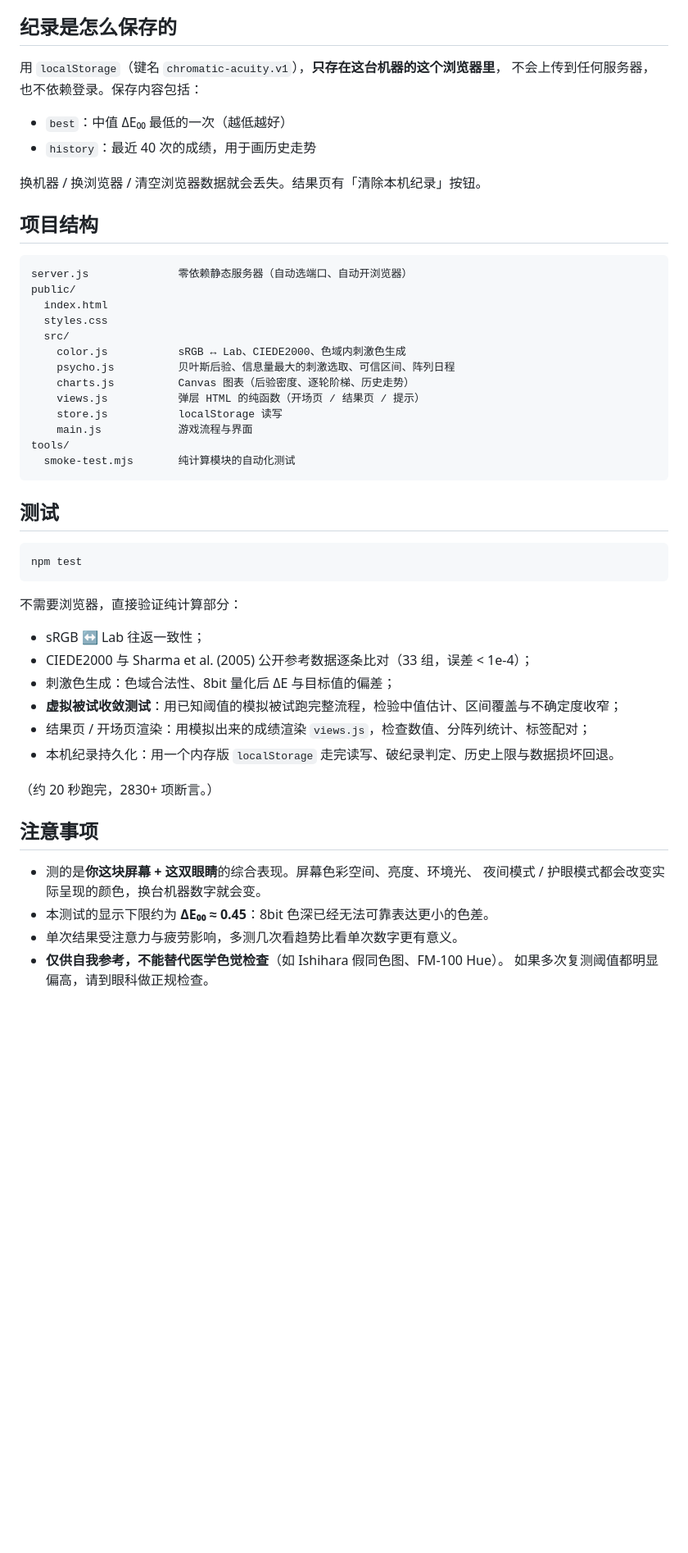
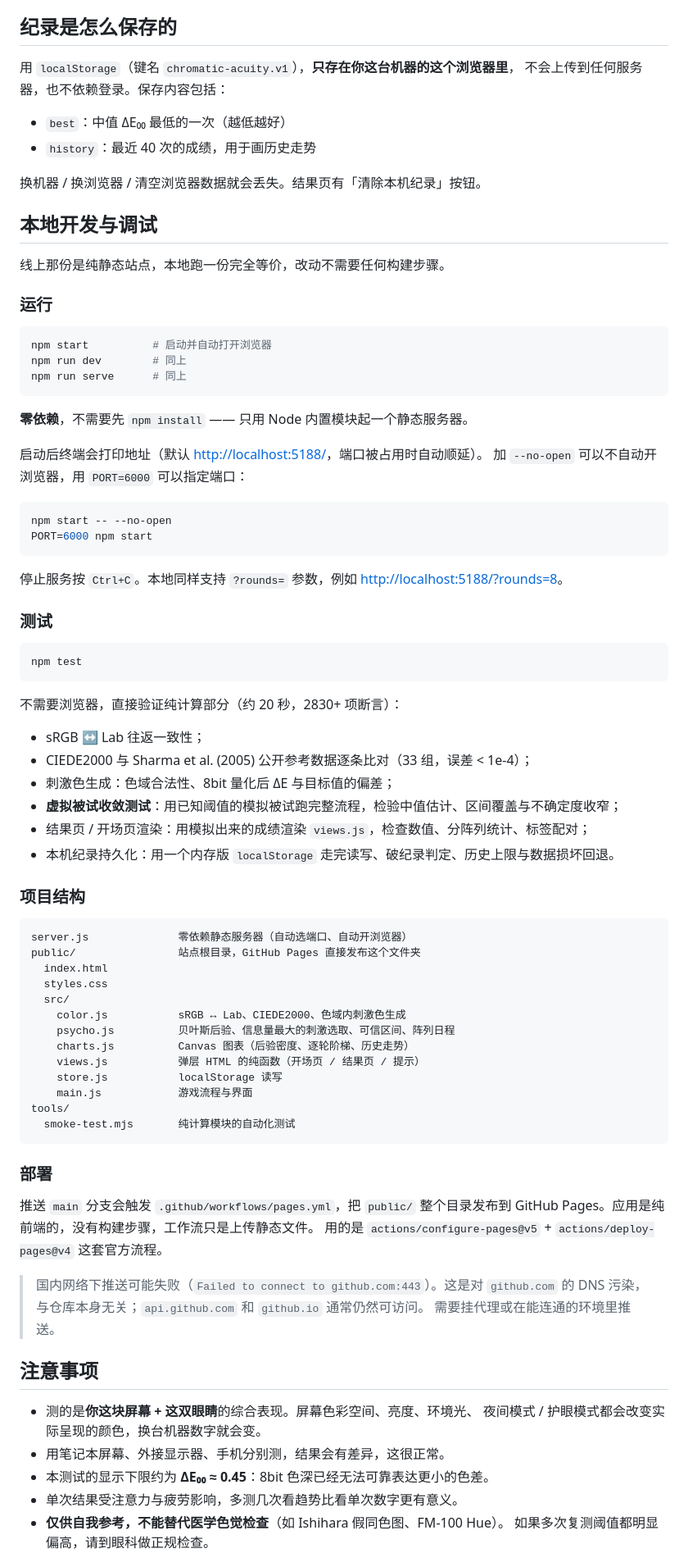
Before and after one commit to zhou-tian-xing/color_blocks_game, a Markdown page: README.md, the part around one of its changes. Shown at 82% size. Drawn GitHub-style; blank space fills up the shorter version.

Commit message:
README: 把线上用法与本地开发分开写
- 玩法一节改用线上地址说明 ?rounds= 参数，不再写 localhost
- npm start / npm test / 项目结构 / 部署说明收进「本地开发与调试」
- 补一句 github.com 的 DNS 污染说明（api.github.com 与 github.io 不受影响）

````diff
--- a/README.md
+++ b/README.md
@@ -99,7 +84,7 @@ P(正确 | ΔE, 格数 m) = γ + (1 − γ − λ) · Φ( (ln ΔE − ln θ) /
 
 ## 纪录是怎么保存的
 
-用 `localStorage`（键名 `chromatic-acuity.v1`），**只存在这台机器的这个浏览器里**，
+用 `localStorage`（键名 `chromatic-acuity.v1`），**只存在你这台机器的这个浏览器里**，
 不会上传到任何服务器，也不依赖登录。保存内容包括：
 
 - `best`：中值 ΔE₀₀ 最低的一次（越低越好）
@@ -107,11 +92,51 @@ P(正确 | ΔE, 格数 m) = γ + (1 − γ − λ) · Φ( (ln ΔE − ln θ) /
 
 换机器 / 换浏览器 / 清空浏览器数据就会丢失。结果页有「清除本机纪录」按钮。
 
-## 项目结构
+## 本地开发与调试
+
+线上那份是纯静态站点，本地跑一份完全等价，改动不需要任何构建步骤。
+
+### 运行
+
+```bash
+npm start          # 启动并自动打开浏览器
+npm run dev        # 同上
+npm run serve      # 同上
+```
+
+**零依赖**，不需要先 `npm install` —— 只用 Node 内置模块起一个静态服务器。
+
+启动后终端会打印地址（默认 <http://localhost:5188/>，端口被占用时自动顺延）。
+加 `--no-open` 可以不自动开浏览器，用 `PORT=6000` 可以指定端口：
+
+```bash
+npm start -- --no-open
+PORT=6000 npm start
+```
+
+停止服务按 `Ctrl+C`。本地同样支持 `?rounds=` 参数，例如
+<http://localhost:5188/?rounds=8>。
+
+### 测试
+
+```bash
+npm test
+```
+
+不需要浏览器，直接验证纯计算部分（约 20 秒，2830+ 项断言）：
+
+- sRGB ↔ Lab 往返一致性；
+- CIEDE2000 与 Sharma et al. (2005) 公开参考数据逐条比对（33 组，误差 < 1e-4）；
+- 刺激色生成：色域合法性、8bit 量化后 ΔE 与目标值的偏差；
+- **虚拟被试收敛测试**：用已知阈值的模拟被试跑完整流程，检验中值估计、区间覆盖与不确定度收窄；
+- 结果页 / 开场页渲染：用模拟出来的成绩渲染 `views.js`，检查数值、分阵列统计、标签配对；
+- 本机纪录持久化：用一个内存版 `localStorage` 走完读写、破纪录判定、历史上限与数据损坏回退。
+
+### 项目结构
 
 ```
 server.js              零依赖静态服务器（自动选端口、自动开浏览器）
-public/
+public/                站点根目录，GitHub Pages 直接发布这个文件夹
   index.html
   styles.css
   src/
@@ -125,27 +150,21 @@ tools/
   smoke-test.mjs       纯计算模块的自动化测试
 ```
 
-## 测试
+### 部署
 
-```bash
-npm test
-```
+推送 `main` 分支会触发 `.github/workflows/pages.yml`，把 `public/` 整个目录发布到
+GitHub Pages。应用是纯前端的，没有构建步骤，工作流只是上传静态文件。
+用的是 `actions/configure-pages@v5` + `actions/deploy-pages@v4` 这套官方流程。
 
-不需要浏览器，直接验证纯计算部分：
-
-- sRGB ↔ Lab 往返一致性；
-- CIEDE2000 与 Sharma et al. (2005) 公开参考数据逐条比对（33 组，误差 < 1e-4）；
-- 刺激色生成：色域合法性、8bit 量化后 ΔE 与目标值的偏差；
-- **虚拟被试收敛测试**：用已知阈值的模拟被试跑完整流程，检验中值估计、区间覆盖与不确定度收窄；
-- 结果页 / 开场页渲染：用模拟出来的成绩渲染 `views.js`，检查数值、分阵列统计、标签配对；
-- 本机纪录持久化：用一个内存版 `localStorage` 走完读写、破纪录判定、历史上限与数据损坏回退。
-
-（约 20 秒跑完，2830+ 项断言。）
+> 国内网络下推送可能失败（`Failed to connect to github.com:443`）。这是对 `github.com` 的
+> DNS 污染，与仓库本身无关；`api.github.com` 和 `github.io` 通常仍然可访问。
+> 需要挂代理或在能连通的环境里推送。
 
 ## 注意事项
 
 - 测的是**你这块屏幕 + 这双眼睛**的综合表现。屏幕色彩空间、亮度、环境光、
   夜间模式 / 护眼模式都会改变实际呈现的颜色，换台机器数字就会变。
+- 用笔记本屏幕、外接显示器、手机分别测，结果会有差异，这很正常。
 - 本测试的显示下限约为 **ΔE₀₀ ≈ 0.45**：8bit 色深已经无法可靠表达更小的色差。
 - 单次结果受注意力与疲劳影响，多测几次看趋势比看单次数字更有意义。
 - **仅供自我参考，不能替代医学色觉检查**（如 Ishihara 假同色图、FM-100 Hue）。
````
Also changed, not shown: other parts of README.md (+10 -25 lines).
